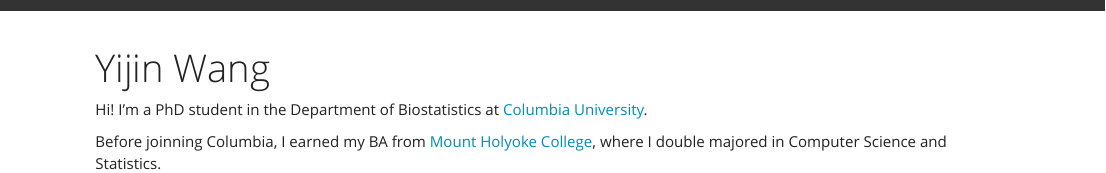
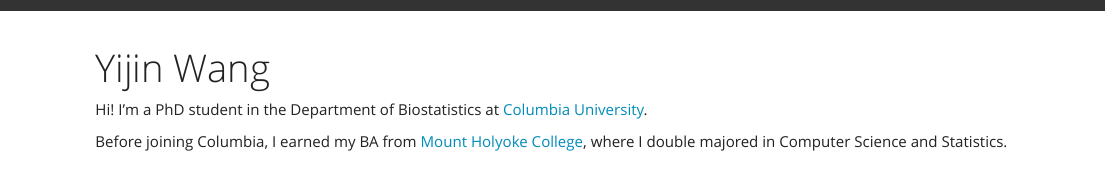
Before and after one commit to Serena-Wang/resume_page_yw4005, an R Markdown document (index.Rmd): the page in a window 1100 px wide, from its top. The pictures show the output file index.html that the author committed with the source, opened offline; library style sheets and scripts come from the installed R packages.

Commit message:
fix typo

```diff
--- a/index.Rmd
+++ b/index.Rmd
@@ -7,4 +7,4 @@ output:
 
 Hi! I'm a PhD student in the Department of Biostatistics at [Columbia University](https://www.publichealth.columbia.edu/academics/departments/biostatistics).
 
-Before joinning Columbia, I earned my BA from [Mount Holyoke College](https://www.mtholyoke.edu), where I double majored in Computer Science and Statistics.
+Before joining Columbia, I earned my BA from [Mount Holyoke College](https://www.mtholyoke.edu), where I double majored in Computer Science and Statistics.
```
Also changed, not shown: index.html.
